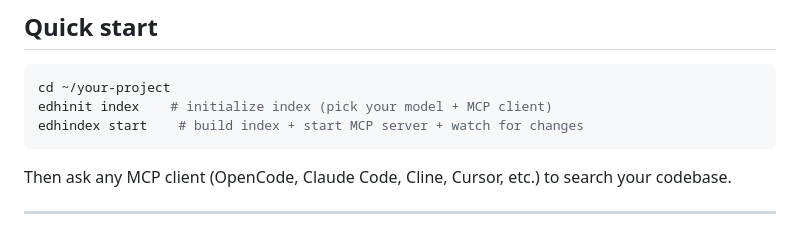
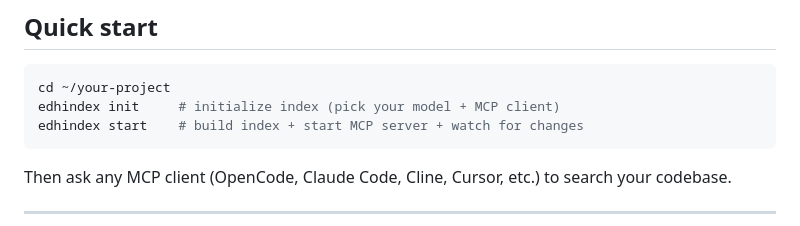
Before and after one commit to krishnasfdcc-a11y/edhIndex, a Markdown page: README.md, the part around the change. Rendered like a GitHub page.

Commit message:
docs: fix command in README from edhinit to edhindex

````diff
--- a/README.md
+++ b/README.md
@@ -14,7 +14,7 @@ npx edhindex <command>
 
 ```sh
 cd ~/your-project
-edhinit index    # initialize index (pick your model + MCP client)
+edhindex init     # initialize index (pick your model + MCP client)
 edhindex start    # build index + start MCP server + watch for changes
 ```
 
````
